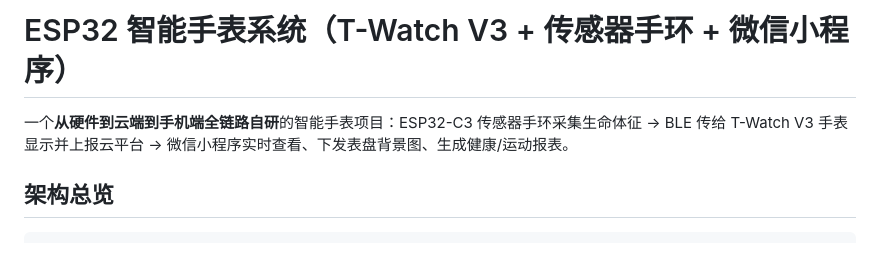
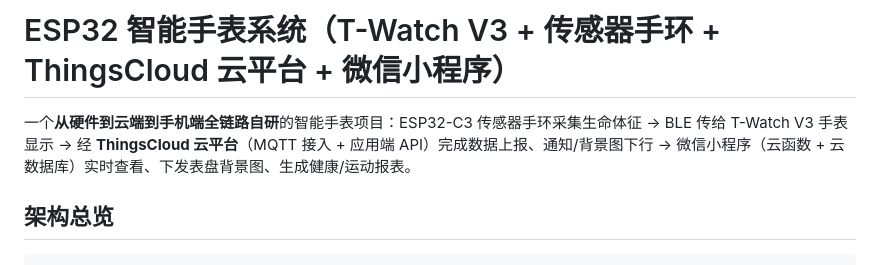
Before and after one commit to qiezixin-peng/esp32-smart-watch, a Markdown page: README.md, the part around the change. GitHub-like rendering.

Commit message:
docs: 标题/简介补充 ThingsCloud 云平台 + 技术版日志新增云平台专项章节

```diff
--- a/README.md
+++ b/README.md
@@ -1,6 +1,7 @@
-# ESP32 智能手表系统（T-Watch V3 + 传感器手环 + 微信小程序）
+# ESP32 智能手表系统（T-Watch V3 + 传感器手环 + ThingsCloud 云平台 + 微信小程序）
 
-一个**从硬件到云端到手机端全链路自研**的智能手表项目：ESP32-C3 传感器手环采集生命体征 → BLE 传给 T-Watch V3 手表显示并上报云平台 → 微信小程序实时查看、下发表盘背景图、生成健康/运动报表。
+一个**从硬件到云端到手机端全链路自研**的智能手表项目：ESP32-C3 传感器手环采集生命体征 → BLE 传给 T-Watch V3 手表显示
+→ 经 **ThingsCloud 云平台**（MQTT 接入 + 应用端 API）完成数据上报、通知/背景图下行 → 微信小程序（云函数 + 云数据库）实时查看、下发表盘背景图、生成健康/运动报表。
 
 ## 架构总览
 
```
Also changed, not shown: docs/项目开发日志-技术版.md (+26 -1 lines).
